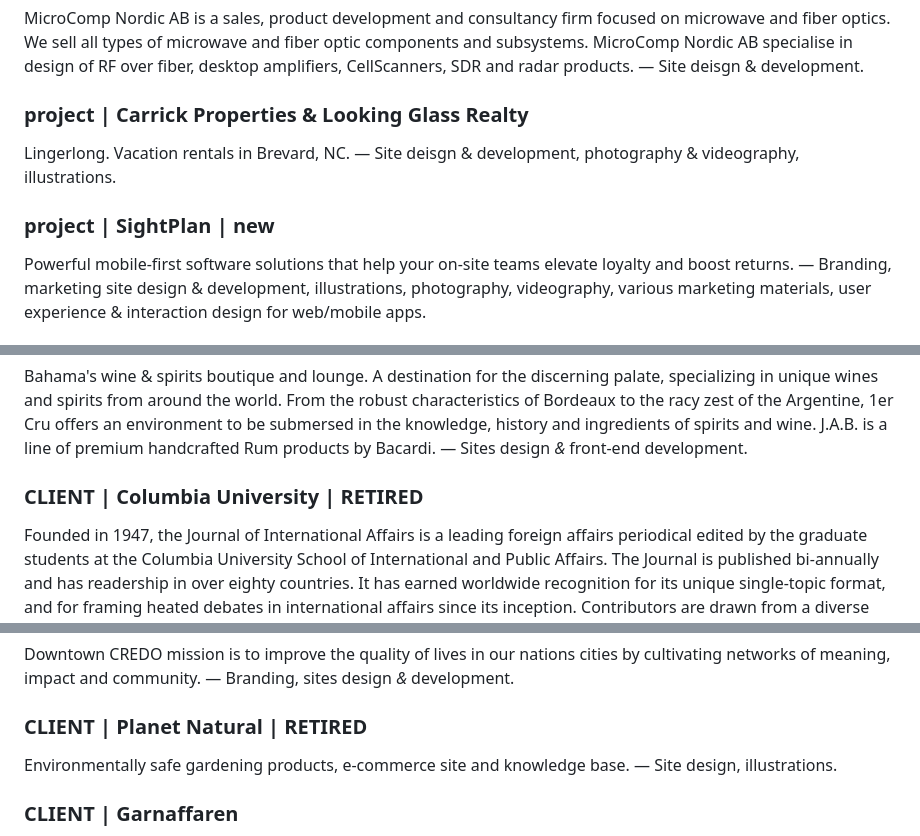
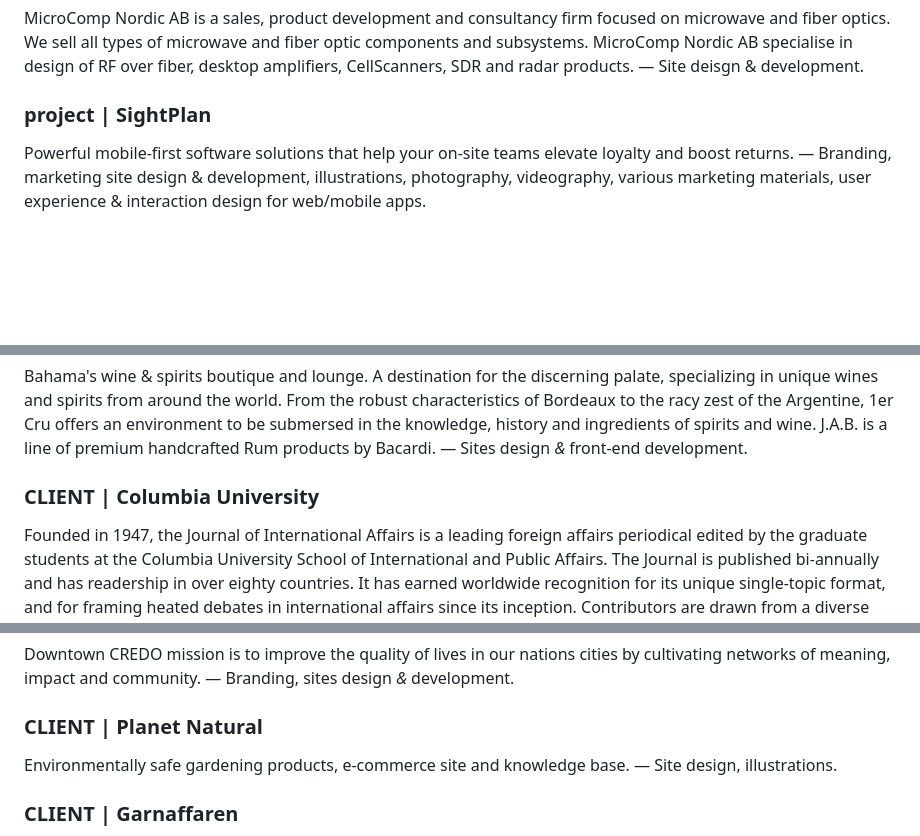
Before and after one commit to themanro/rusinov.ro, a Markdown page: content/site.md, 3 parts joined by grey strips. Drawn GitHub-style; blank space fills up the shorter version.

```diff
--- a/content/site.md
+++ b/content/site.md
@@ -61,13 +61,7 @@ MicroComp Nordic AB is a sales, product development and consultancy firm focused
 —
 Site deisgn & development.
 
-### project | Carrick Properties & Looking Glass Realty
-
-Lingerlong. Vacation rentals in Brevard, NC.
-—
-Site deisgn & development, photography & videography, illustrations.
-
-### project | SightPlan | new
+### project | SightPlan
 
 Powerful mobile-first software solutions that help your on-site teams elevate loyalty and boost returns.
 —
@@ -103,7 +97,7 @@ Bahama's wine & spirits boutique and lounge. A destination for the discerning pa
 —
 Sites design _&_ front-end development.
 
-### CLIENT | Columbia University | RETIRED
+### CLIENT | Columbia University
 
 Founded in 1947, the Journal of International Affairs is a leading foreign affairs periodical edited by the graduate students at the Columbia University School of International and Public Affairs. The Journal is published bi-annually and has readership in over eighty countries. It has earned worldwide recognition for its unique single-topic format, and for framing heated debates in international affairs since its inception. Contributors are drawn from a diverse group of academics and practitioners.
 —
@@ -127,7 +121,7 @@ Downtown CREDO mission is to improve the quality of lives in our nations cities
 —
 Branding, sites design _&_ development.
 
-### CLIENT | Planet Natural | RETIRED
+### CLIENT | Planet Natural
 
 Environmentally safe gardening products, e-commerce site and knowledge base.
 —
```
